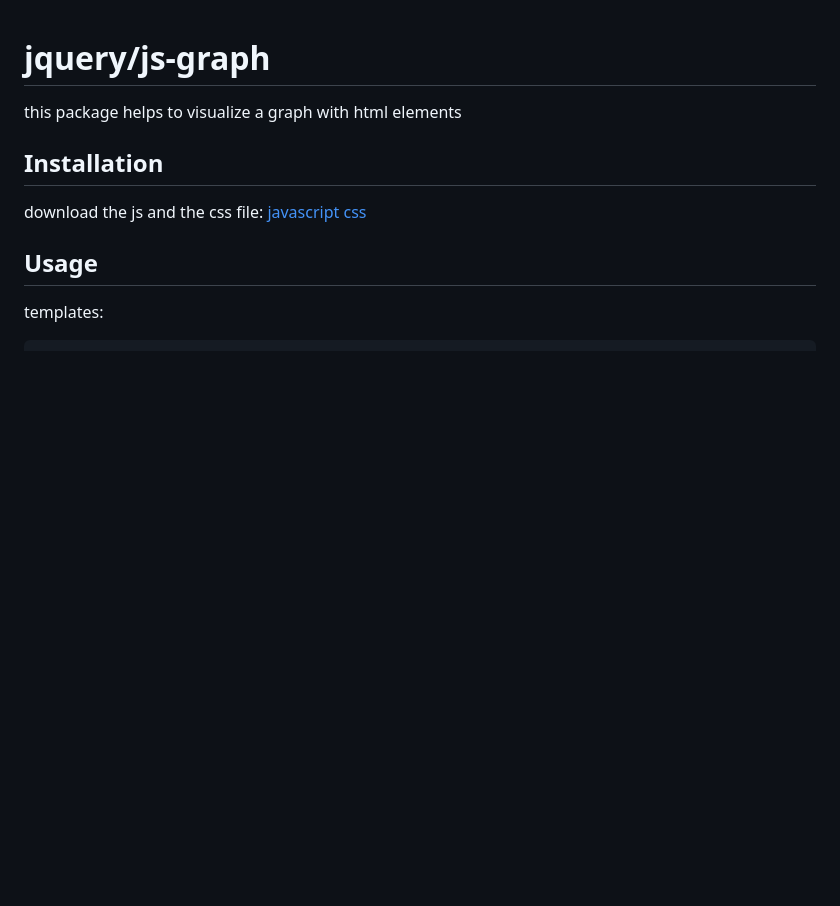
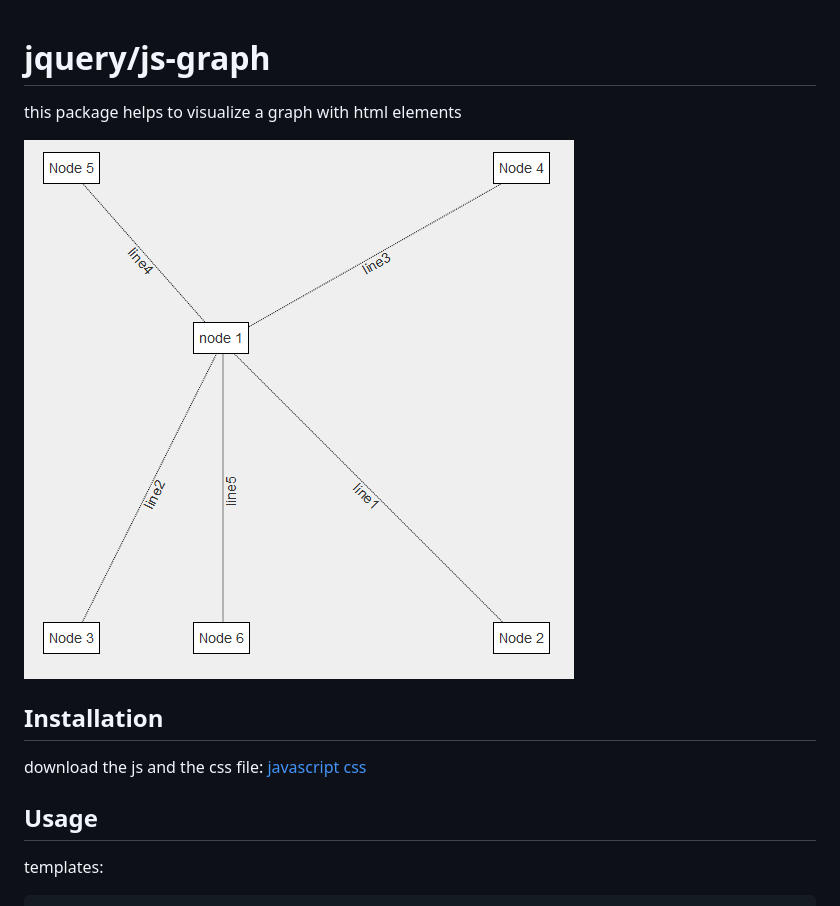
Before and after one commit to Seretos/jsGraph, a Markdown page: README.md, the part around the change. Rendered like a GitHub page; pictures changed too: docs/simple.png (added); blank space fills up the shorter version.

Commit message:
added simple example

```diff
--- a/README.md
+++ b/README.md
@@ -2,6 +2,8 @@ jquery/js-graph
 ===============
 
 this package helps to visualize a graph with html elements
+
+![simple example](docs/simple.png)
 
 Installation
 ------------
```
Also changed, not shown: 1 other file.
